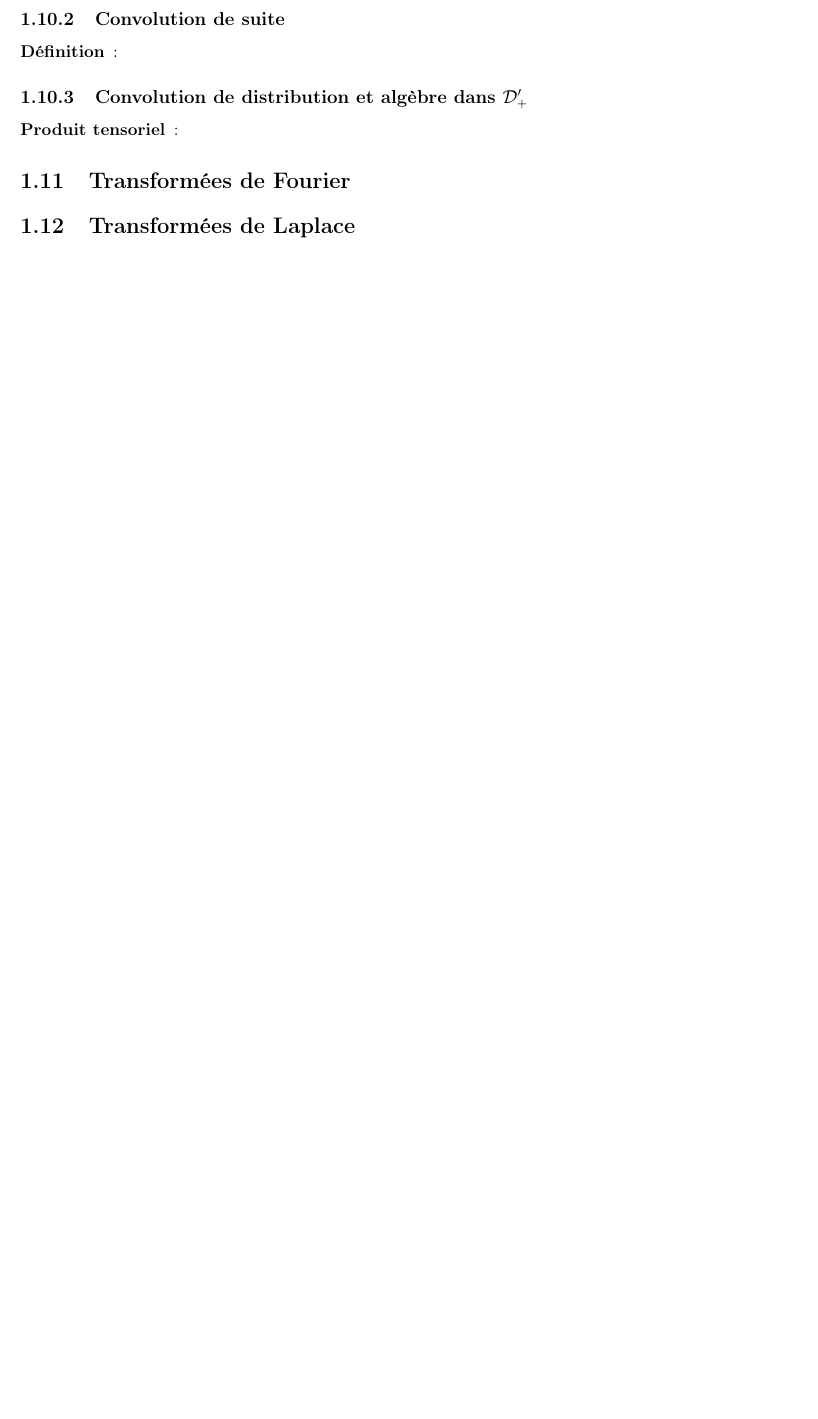
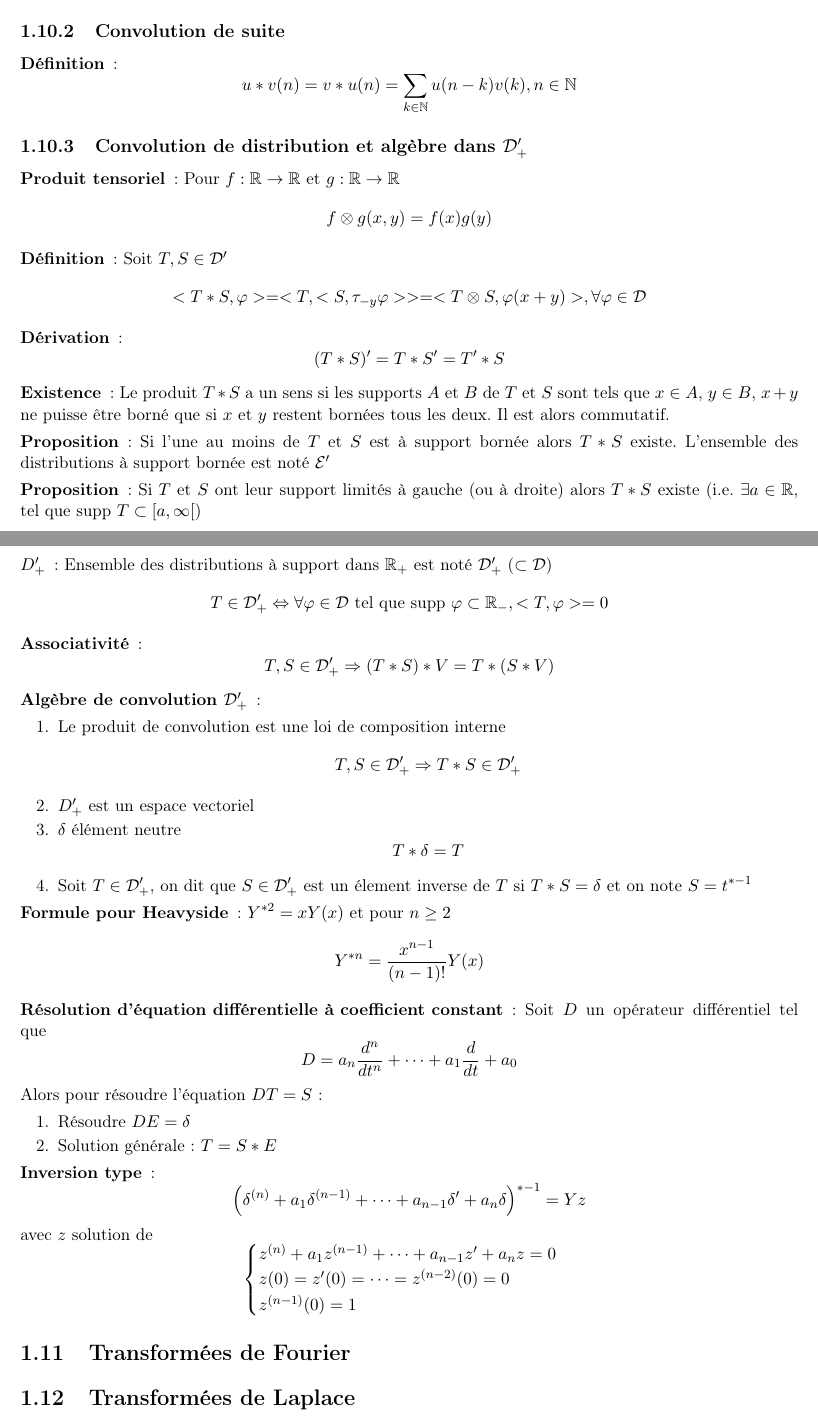
Before and after one commit to hlefebvr/math-utc, a LaTeX document (main.tex, which reads chapters/analyse_R/sections/convolution.tex): part of page 17 of 23 before the commit and two parts of pages 17 and 18 of 24 after it, the two joined at a grey line, cut so that both start at the same text, the shorter picture padded with empty space. Compiled offline with pdfLaTeX.

Commit message:
add convolution

```diff
--- a/chapters/analyse_R/sections/convolution.tex
+++ b/chapters/analyse_R/sections/convolution.tex
@@ -4,11 +29,75 @@
+        m = \frac{1}{2h}f*1_{[-h,h]}(x)
+    \]
 \end{description}
 
 \subsection{Convolution de suite}
 \begin{description}
 \item[Définition] :
+    \[
+        u*v(n)=v*u(n)=\sum_{k\in\N}u(n-k)v(k), n\in\N
+    \]
 \end{description}
 
 \subsection{Convolution de distribution et algèbre dans $\D'_+$}
 \begin{description}
-\item[Produit tensoriel] :
+\item[Produit tensoriel] : Pour $f:\R\rightarrow\R$ et $g:\R\rightarrow\R$
+    \[
+        f \otimes g(x,y)=f(x)g(y)
+    \]
+\item[Définition] : Soit $T,S\in\D'$
+    \[
+        <T*S,\varphi>
+        =<T,<S,\tau_{-y}\varphi>>
+        =<T\otimes S, \varphi(x+y)>,\forall\varphi\in\D
+    \]
+\item[Dérivation] :
+    \[ (T*S)'=T*S'=T'*S \]
+\item[Existence] : Le produit $T * S$ a un sens si les supports $A$ et $B$ de $T$ et $S$ sont tels que $x \in A$, $y \in B$, $x + y$ ne
+puisse être borné que si $x$ et $y$ restent bornées tous les deux. Il est alors commutatif.
+\item[Proposition] : Si l'une au moins de $T$ et $S$ est à support bornée alors $T * S$ existe. L'ensemble des distributions
+à support bornée est noté $\mathcal E'$
+\item[Proposition] : Si $T$ et $S$ ont leur support limités à gauche (ou à droite) alors $T * S$ existe (i.e. $\exists a \in\R$, tel que
+$\supp T \subset [a, \infty[)$
+\item[$D'_+$] : Ensemble des distributions à support dans $\R_+$ est noté $\D'_+$ ($\subset\D$)
+    \[ T\in\D'_+\Leftrightarrow\forall\varphi\in\D\tq\supp\varphi\subset\R_-,<T,\varphi>=0 \]
+\item[Associativité] :
+    \[
+        T,S\in\D'_+\Rightarrow(T*S)*V=T*(S*V)
+    \]
+\item[Algèbre de convolution $\D'_+$] :
+\begin{enumerate}
+    \item Le produit de convolution est une loi de composition interne
+        \[ T,S\in\D'_+\Rightarrow T*S\in\D'_+ \]
+    \item $D'_+$ est un espace vectoriel
+    \item $\delta$ élément neutre
+        \[ T*\delta=T \]
+    \item Soit $T\in\D'_+$, on dit que $S\in\D'_+$ est un élement inverse de $T$ si
+    $T*S=\delta$ et on note $S=t^{*-1}$
+\end{enumerate}
+\item[Formule pour Heavyside] : $Y^{*2}=xY(x)$ et pour $n\ge 2$
+    \[
+        Y^{*n}=\frac{x^{n-1}}{(n-1)!}Y(x)
+    \]
+\item[Résolution d’équation différentielle à coefficient constant] : Soit $D$ un opérateur différentiel tel que
+    \[ D=a_n\frac{d^n}{dt^n}+\dots+a_1\frac{d}{dt}+a_0 \]
+    Alors pour résoudre l'équation $DT=S$ :
+    \begin{enumerate}
+        \item Résoudre $DE=\delta$
+        \item Solution générale : $T=S*E$
+    \end{enumerate}
+\item[Inversion type] :
+    \[
+        \left(
+           \delta^{(n)}+a_1\delta^{(n-1)}+\dots+a_{n-1}\delta'+a_n\delta
+        \right)^{*-1}
+        =Yz
+    \]
+    avec $z$ solution de
+    \[
+        \begin{cases}
+            z^{(n)}+a_1z^{(n-1)}+\dots+a_{n-1}z'+a_nz=0\\
+            z(0)=z'(0)=\dots=z^{(n-2)}(0)=0\\
+            z^{(n-1)}(0)=1
+        \end{cases}
+    \]
 \end{description}
```
Also changed, not shown: main.pdf, chapters/analyse_R/sections/convolution.tex (25 more changed lines).
